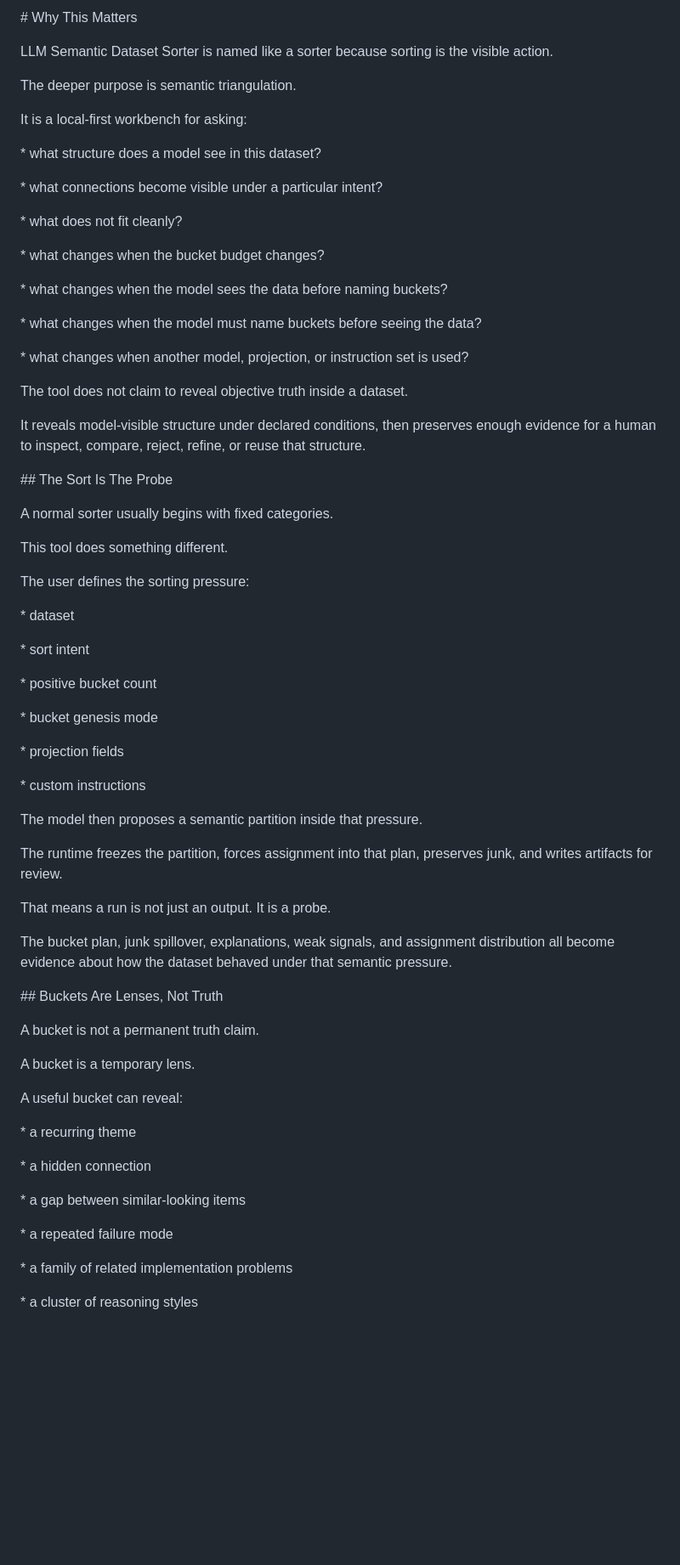
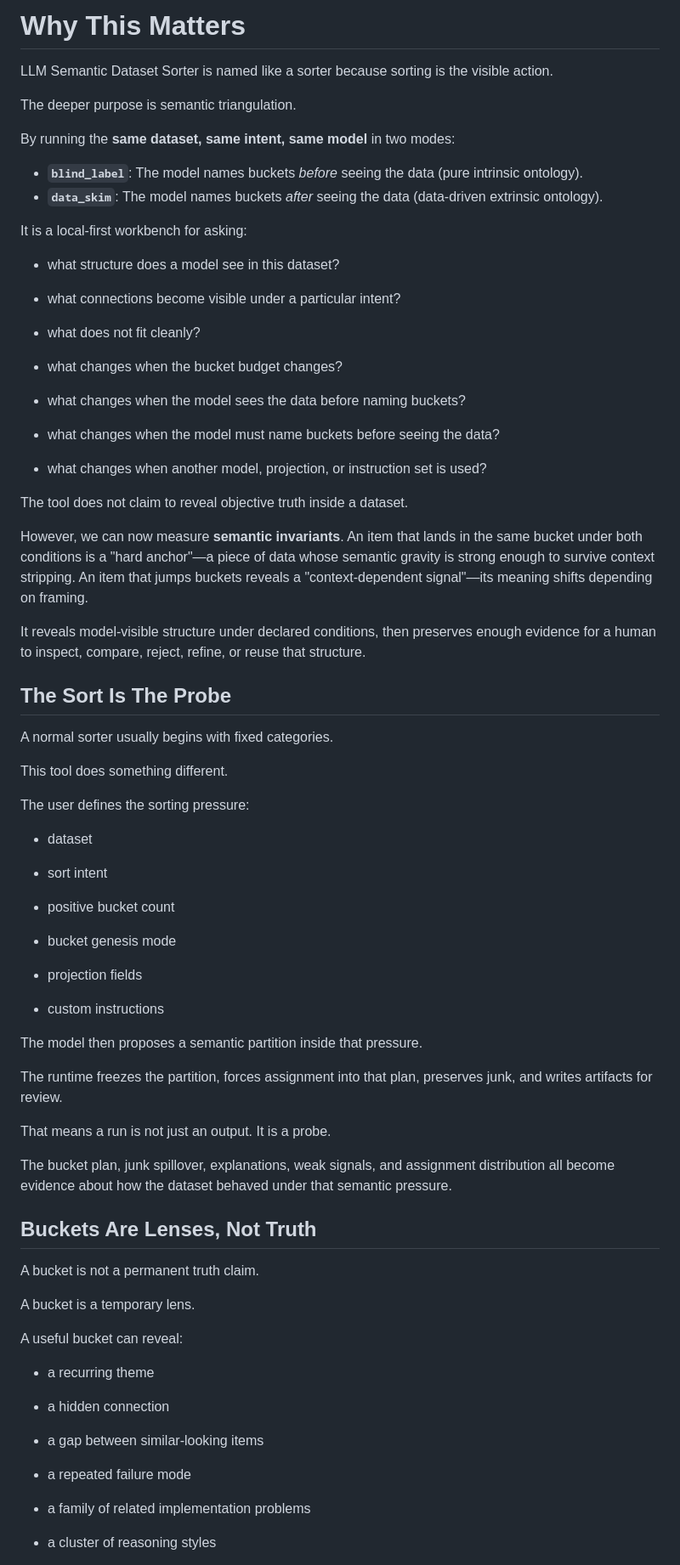
Before and after one commit to instance001/llm-semantic-dataset-sorter, a Markdown page: why-this-matters.md, the part around one of its changes. Shown at 85% size. GitHub-like rendering; blank space fills up the shorter version.

```diff
--- a/why-this-matters.md
+++ b/why-this-matters.md
@@ -1,4 +1,4 @@
-\# Why This Matters
+# Why This Matters
 
 
 
@@ -8,29 +8,33 @@ LLM Semantic Dataset Sorter is named like a sorter because sorting is the visibl
 
 The deeper purpose is semantic triangulation.
 
-
+By running the **same dataset, same intent, same model** in two modes:
+- **`blind_label`**: The model names buckets *before* seeing the data (pure intrinsic ontology).
+- **`data_skim`**: The model names buckets *after* seeing the data (data-driven extrinsic ontology).
 
 It is a local-first workbench for asking:
 
 
 
-\* what structure does a model see in this dataset?
+* what structure does a model see in this dataset?
 
-\* what connections become visible under a particular intent?
+* what connections become visible under a particular intent?
 
-\* what does not fit cleanly?
+* what does not fit cleanly?
 
-\* what changes when the bucket budget changes?
+* what changes when the bucket budget changes?
 
-\* what changes when the model sees the data before naming buckets?
+* what changes when the model sees the data before naming buckets?
 
-\* what changes when the model must name buckets before seeing the data?
+* what changes when the model must name buckets before seeing the data?
 
-\* what changes when another model, projection, or instruction set is used?
+* what changes when another model, projection, or instruction set is used?
 
 
 
 The tool does not claim to reveal objective truth inside a dataset.
+
+However, we can now measure **semantic invariants**. An item that lands in the same bucket under both conditions is a "hard anchor"—a piece of data whose semantic gravity is strong enough to survive context stripping. An item that jumps buckets reveals a "context-dependent signal"—its meaning shifts depending on framing.
 
 
 
@@ -38,7 +42,7 @@ It reveals model-visible structure under declared conditions, then preserves eno
 
 
 
-\## The Sort Is The Probe
+## The Sort Is The Probe
 
 
 
@@ -54,17 +58,17 @@ The user defines the sorting pressure:
 
 
 
-\* dataset
+* dataset
 
-\* sort intent
+* sort intent
 
-\* positive bucket count
+* positive bucket count
 
-\* bucket genesis mode
+* bucket genesis mode
 
-\* projection fields
+* projection fields
 
-\* custom instructions
+* custom instructions
 
 
 
@@ -84,7 +88,7 @@ The bucket plan, junk spillover, explanations, weak signals, and assignment dist
 
 
 
-\## Buckets Are Lenses, Not Truth
+## Buckets Are Lenses, Not Truth
 
 
 
@@ -100,15 +104,15 @@ A useful bucket can reveal:
 
 
 
-\* a recurring theme
+* a recurring theme
 
-\* a hidden connection
+* a hidden connection
 
-\* a gap between similar-looking items
+* a gap between similar-looking items
 
-\* a repeated failure mode
+* a repeated failure mode
 
-\* a family of related implementation problems
+* a family of related implementation problems
 
-\* a cluster of reasoning styles
+* a cluster of reasoning styles
 
```
Also changed, not shown: other parts of why-this-matters.md (+92 -72 lines).
